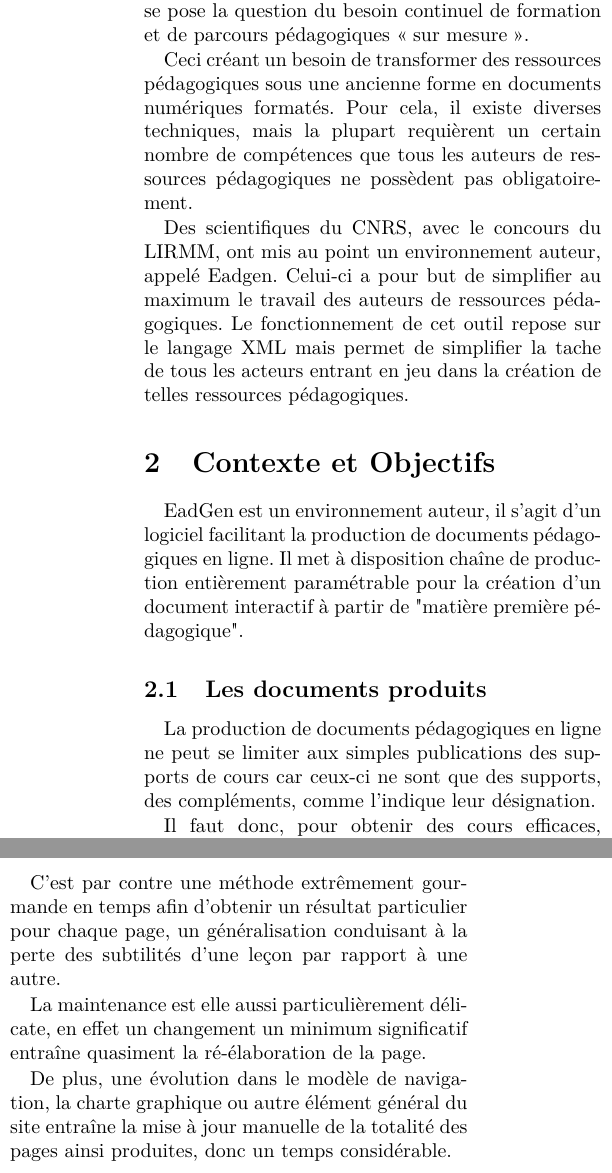
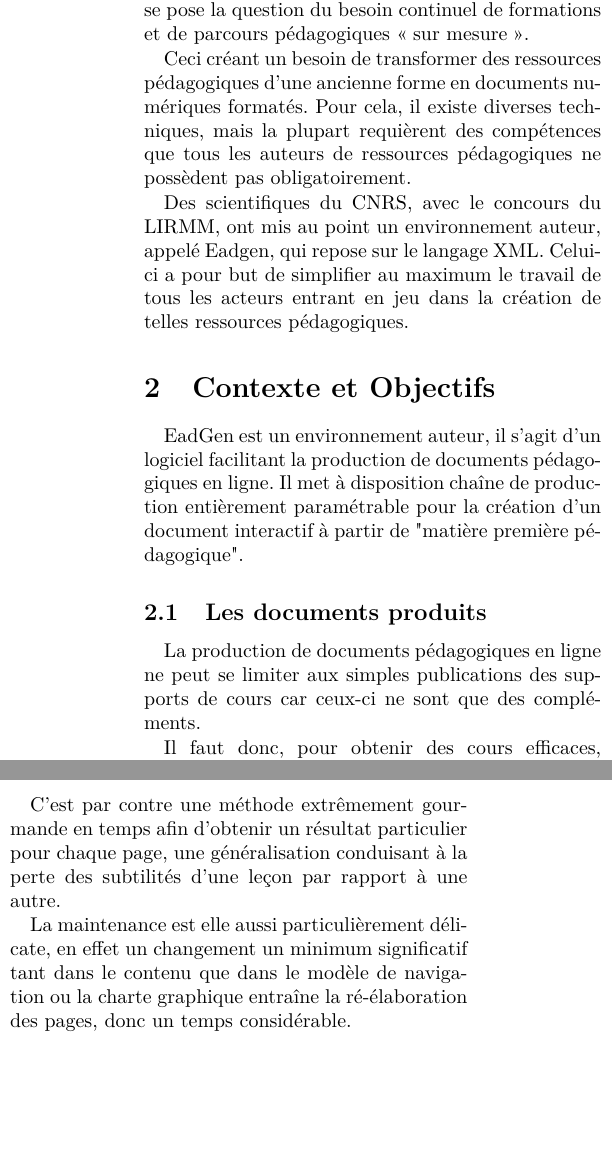
Before and after one commit to 2br0ne/DOC-EadGen, a LaTeX document (report/rapport.tex, which reads report/sources/contexteObjectifs.tex, report/sources/introduction.tex): two parts of the columns of page 1 of 5 before the commit and two parts of the columns of page 1 of 4 after it, joined at a grey line, cut so that both start at the same text, the shorter picture padded with empty space. Compiled offline with pdfLaTeX.

Commit message:
corrections et résumés

```diff
--- a/report/sources/contexteObjectifs.tex
+++ b/report/sources/contexteObjectifs.tex
@@ -2,25 +2,23 @@ EadGen est un environnement auteur, il s'agit d'un logiciel facilitant la produc
 
 \subsection{Les documents produits}
 
-\paragraph{}La production de documents pédagogiques en ligne ne peut se limiter aux simples publications des supports de cours car ceux-ci ne sont que des supports, des compléments, comme l'indique leur désignation.
+\paragraph{}La production de documents pédagogiques en ligne ne peut se limiter aux simples publications des supports de cours car ceux-ci ne sont que des compléments.
 
-Il faut donc, pour obtenir des cours efficaces, mettre à disposition de l'apprenant tout ce dont il a besoin, c'est à dire aussi bien les exercices que des auto-évaluations. Il faut aussi y ajouter toutes les information transmises oralement par l'enseignant.
+Il faut donc, pour obtenir des cours efficaces, mettre à disposition de l'apprenant tout ce dont il a besoin, c'est à dire aussi bien les exercices que des auto-évaluations. Il faut aussi y ajouter toutes les informations transmises oralement par l'enseignant.
 
 La médiatisation d'un document est la transformation de ces informations pour qu'elles apparaissent dans la production finale en ligne.
 
 \paragraph{}Toutes ces informations sont trop imprévisibles et changeantes d'un cours à l'autre. Il est impossible d'automatiser et de généraliser un processus permettant la médiatisation de l'ensemble dans un format interactif convenable pour l'apprenant.
 
-Il est alors nécessaire d’allouer une grande partie du temps de production de la ressource pédagogique dans la conception, c'est à dire en utilisant des techniques de production automatisées mais paramétrables au maximum.
+Il est alors nécessaire d’allouer une grande partie du temps de production de la ressource pédagogique dans la conception, en utilisant des techniques de production automatisées mais paramétrables au maximum.
 
 \subsection{Méthodes existantes}
 \subsubsection{Production page par page}
 \paragraph{}Il s'agit d'une méthode donnant de très bons résultats grâce à une médiatisation très complète des documents. Il s'agit d'une production spécifique à chaque leçon, permettant la plus grande fidélité avec des besoins de l'enseignant.
 
-\paragraph{}C'est par contre une méthode extrêmement gourmande en temps afin d'obtenir un résultat particulier pour chaque page, un généralisation conduisant à la perte des subtilités d'une leçon par rapport à une autre.
+\paragraph{}C'est par contre une méthode extrêmement gourmande en temps afin d'obtenir un résultat particulier pour chaque page, une généralisation conduisant à la perte des subtilités d'une leçon par rapport à une autre.
 
-La maintenance est elle aussi particulièrement délicate, en effet un changement un minimum significatif entraîne quasiment la ré-élaboration de la page.
-
-De plus, une évolution dans le modèle de navigation, la charte graphique ou autre élément général du site entraîne la mise à jour manuelle de la totalité des pages ainsi produites, donc un temps considérable.
+La maintenance est elle aussi particulièrement délicate, en effet un changement un minimum significatif tant dans le contenu que dans le modèle de navigation ou la charte graphique entraîne la ré-élaboration des pages, donc un temps considérable.
 
 \subsubsection{Pages dynamiques}
 \paragraph{}Cette technique repose sur l'utilisation de scripts par le serveur permettant de réaliser algorithmiquement les pages. Les données représentées sont alors fortement structurées et doivent répondre à un schéma global.
--- a/report/sources/introduction.tex
+++ b/report/sources/introduction.tex
@@ -1,16 +1,11 @@
-Avec l'essor de l'Internet, et des techniques permettant de mettre
+Avec l'essor de l'Internet et des techniques permettant de mettre
 en ligne des ressources pédagogiques, se pose la question du besoin
-continuel de formation et de parcours pédagogiques \og sur mesure \fg.
+continuel de formations et de parcours pédagogiques \og sur mesure \fg.
 
-Ceci créant un besoin de transformer des ressources pédagogiques sous
-une ancienne forme en documents numériques formatés. Pour cela, il
-existe diverses techniques, mais la plupart requièrent un certain
-nombre de compétences que tous les auteurs de ressources
+Ceci créant un besoin de transformer des ressources pédagogiques d'une ancienne forme en documents numériques formatés. Pour cela, il
+existe diverses techniques, mais la plupart requièrent des compétences que tous les auteurs de ressources
 pédagogiques ne possèdent pas obligatoirement.
 
 Des scientifiques du CNRS, avec le concours du LIRMM, ont mis
-au point un environnement auteur, appelé Eadgen. Celui-ci a pour but
-de simplifier au maximum le travail des auteurs de ressources pédagogiques.
-Le fonctionnement de cet outil repose sur le langage XML mais permet
-de simplifier la tache de tous les acteurs entrant en jeu dans la
-création de telles ressources pédagogiques.
+au point un environnement auteur, appelé Eadgen, qui repose sur le langage XML. Celui-ci a pour but
+de simplifier au maximum le travail de tous les acteurs entrant en jeu dans la création de telles ressources pédagogiques.
```
Also changed, not shown: report/rapport.tex (+1 -1 lines), report/sources/contexteObjectifs.tex (6 more changed lines).
